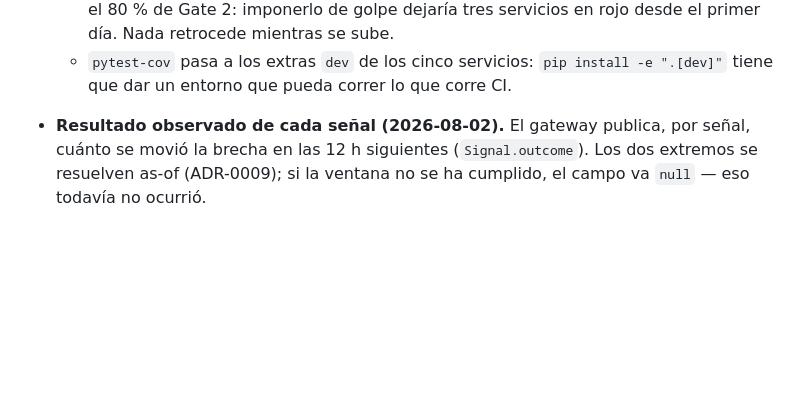
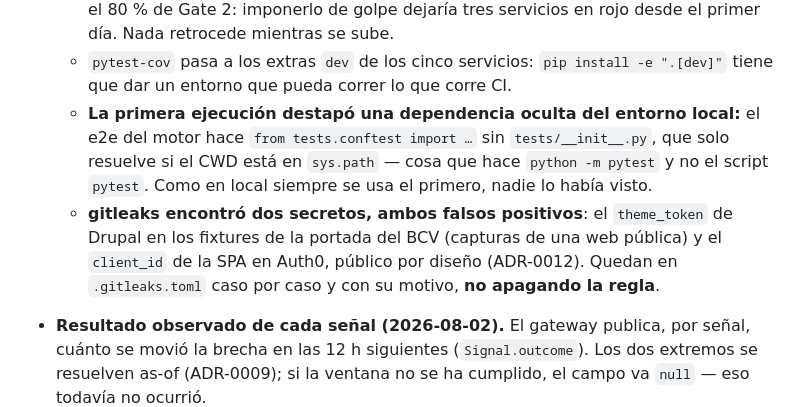
Before and after one commit to jeremialcala/ves-market-watch, a Markdown page: CHANGELOG.md, the part around the change. Drawn GitHub-style; blank space fills up the shorter version.

```diff
--- a/CHANGELOG.md
+++ b/CHANGELOG.md
@@ -167,6 +167,15 @@ Convención de mantenimiento (inventario por ejecución):
     rojo desde el primer día. Nada retrocede mientras se sube.
   - `pytest-cov` pasa a los extras `dev` de los cinco servicios: `pip install -e
     ".[dev]"` tiene que dar un entorno que pueda correr lo que corre CI.
+  - **La primera ejecución destapó una dependencia oculta del entorno local:** el
+    e2e del motor hace `from tests.conftest import …` sin `tests/__init__.py`, que
+    solo resuelve si el CWD está en `sys.path` — cosa que hace `python -m pytest`
+    y no el script `pytest`. Como en local siempre se usa el primero, nadie lo
+    había visto.
+  - **gitleaks encontró dos secretos, ambos falsos positivos**: el `theme_token` de
+    Drupal en los fixtures de la portada del BCV (capturas de una web pública) y el
+    `client_id` de la SPA en Auth0, público por diseño (ADR-0012). Quedan en
+    `.gitleaks.toml` caso por caso y con su motivo, **no apagando la regla**.
 
 - **Resultado observado de cada señal (2026-08-02).** El gateway publica, por
   señal, cuánto se movió la brecha en las 12 h siguientes (`Signal.outcome`).
```
Also changed, not shown: docs/03-implementation/repo-history.md (+7 -1 lines), knowledge/log.md (+18 -0 lines).
